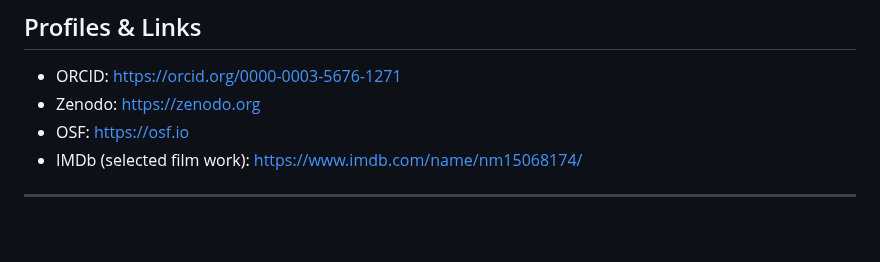
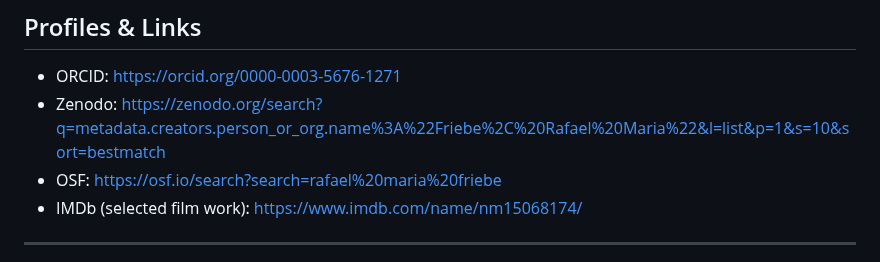
Before and after one commit to rafaelfriebe/rafaelfriebe.github.io, a Markdown page: README.md, the part around the change. GitHub-like rendering; blank space fills up the shorter version.

```diff
--- a/README.md
+++ b/README.md
@@ -54,8 +54,8 @@ My published and ongoing work develops a depth-psychological account of agency a
 
 ## Profiles & Links
 - ORCID: https://orcid.org/0000-0003-5676-1271
-- Zenodo: https://zenodo.org
-- OSF: https://osf.io
+- Zenodo: https://zenodo.org/search?q=metadata.creators.person_or_org.name%3A%22Friebe%2C%20Rafael%20Maria%22&l=list&p=1&s=10&sort=bestmatch
+- OSF: https://osf.io/search?search=rafael%20maria%20friebe
 - IMDb (selected film work): https://www.imdb.com/name/nm15068174/
 
 ---
```
